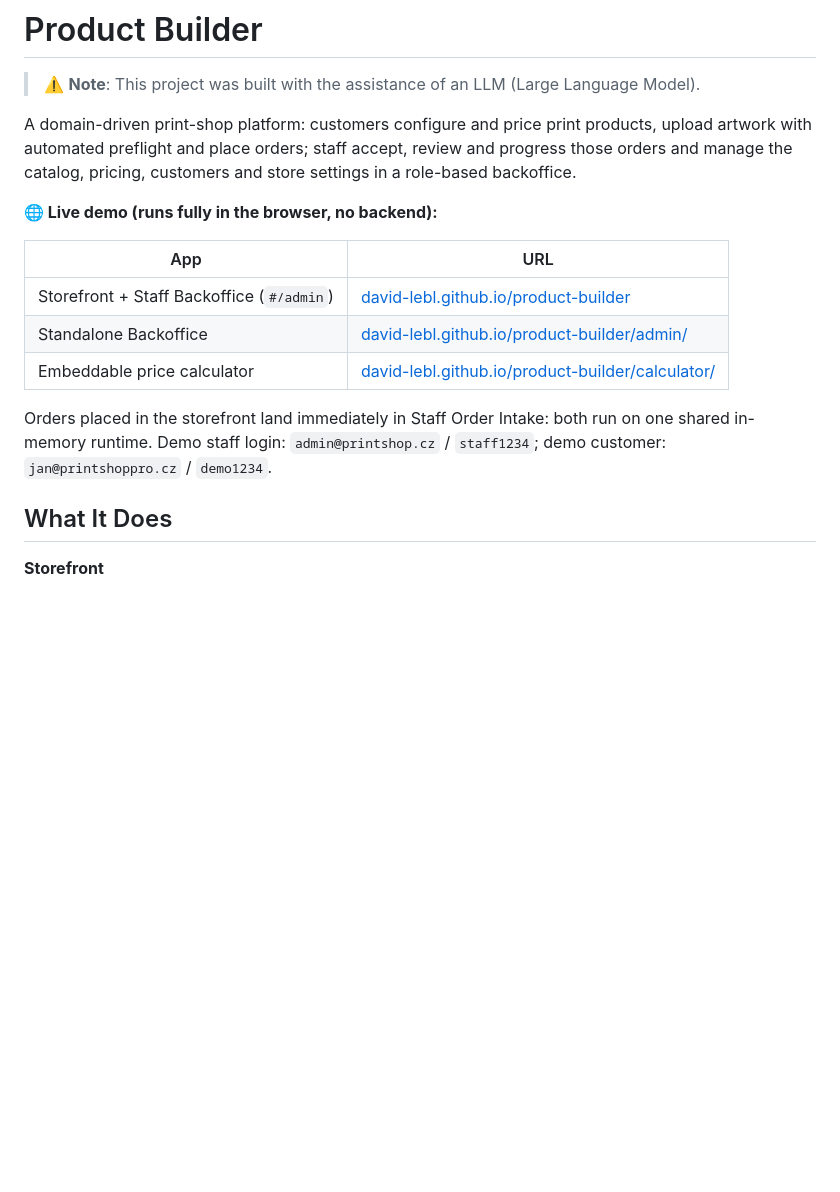
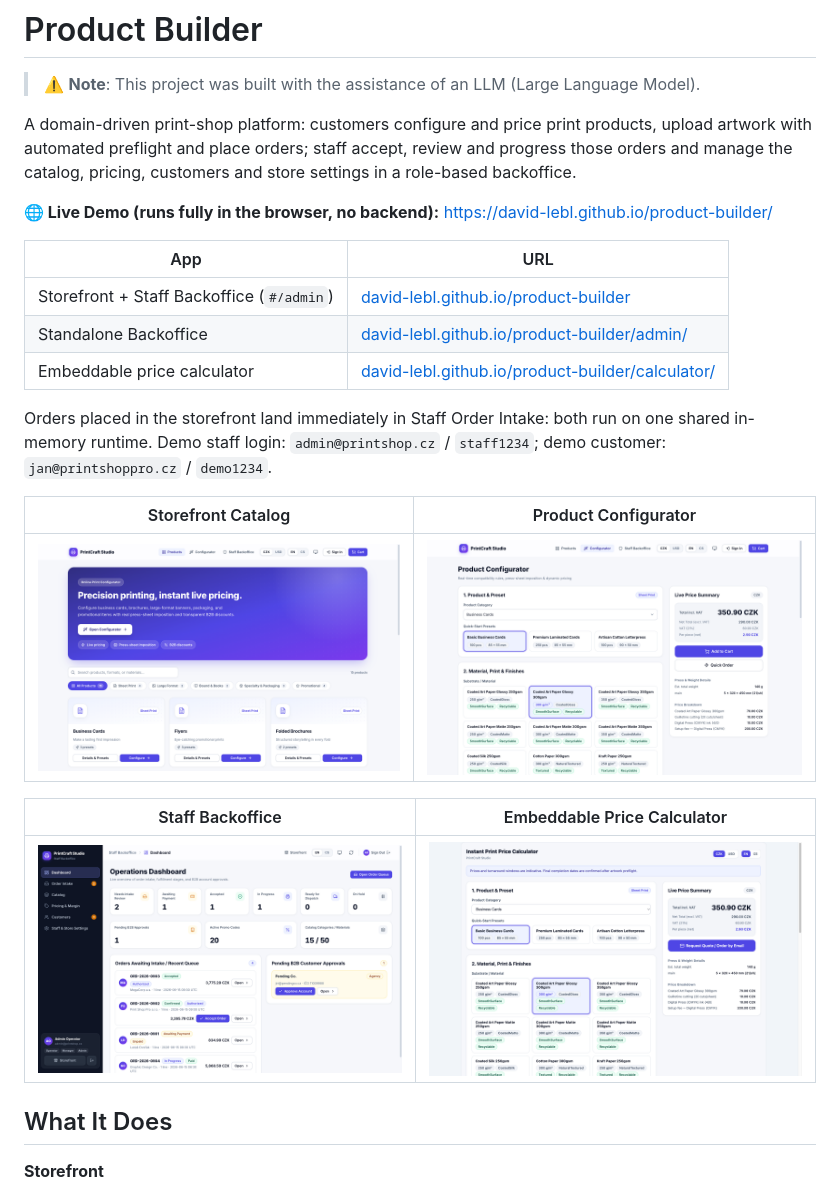
Before and after one commit to david-lebl/product-builder, a Markdown page: README.md, the part around the change. Drawn GitHub-style; pictures changed too: docs/screenshots/price-calculator.png (added), docs/screenshots/product-configurator.png (added), docs/screenshots/staff-backoffice.png (added); blank space fills up the shorter version.

Commit message:
docs: add screenshots and live demo link to README
- Add storefront catalog, product configurator, staff backoffice and price calculator screenshots under docs/screenshots
- Show the screenshots in a README gallery and link the GitHub Pages live demo in the header

```diff
--- a/README.md
+++ b/README.md
@@ -6,7 +6,7 @@ A domain-driven print-shop platform: customers configure and price print product
 with automated preflight and place orders; staff accept, review and progress those orders and manage
 the catalog, pricing, customers and store settings in a role-based backoffice.
 
-**🌐 Live demo (runs fully in the browser, no backend):**
+**🌐 Live Demo (runs fully in the browser, no backend):** [https://david-lebl.github.io/product-builder/](https://david-lebl.github.io/product-builder/)
 
 | App | URL |
 |---|---|
@@ -17,6 +17,14 @@ the catalog, pricing, customers and store settings in a role-based backoffice.
 Orders placed in the storefront land immediately in Staff Order Intake: both run on one shared
 in-memory runtime. Demo staff login: `admin@printshop.cz` / `staff1234`; demo customer:
 `jan@printshoppro.cz` / `demo1234`.
+
+| Storefront Catalog | Product Configurator |
+|:---:|:---:|
+| ![Storefront Catalog](docs/screenshots/storefront-catalog.png) | ![Product Configurator](docs/screenshots/product-configurator.png) |
+
+| Staff Backoffice | Embeddable Price Calculator |
+|:---:|:---:|
+| ![Staff Backoffice](docs/screenshots/staff-backoffice.png) | ![Embeddable Price Calculator](docs/screenshots/price-calculator.png) |
 
 ## What It Does
 
```
